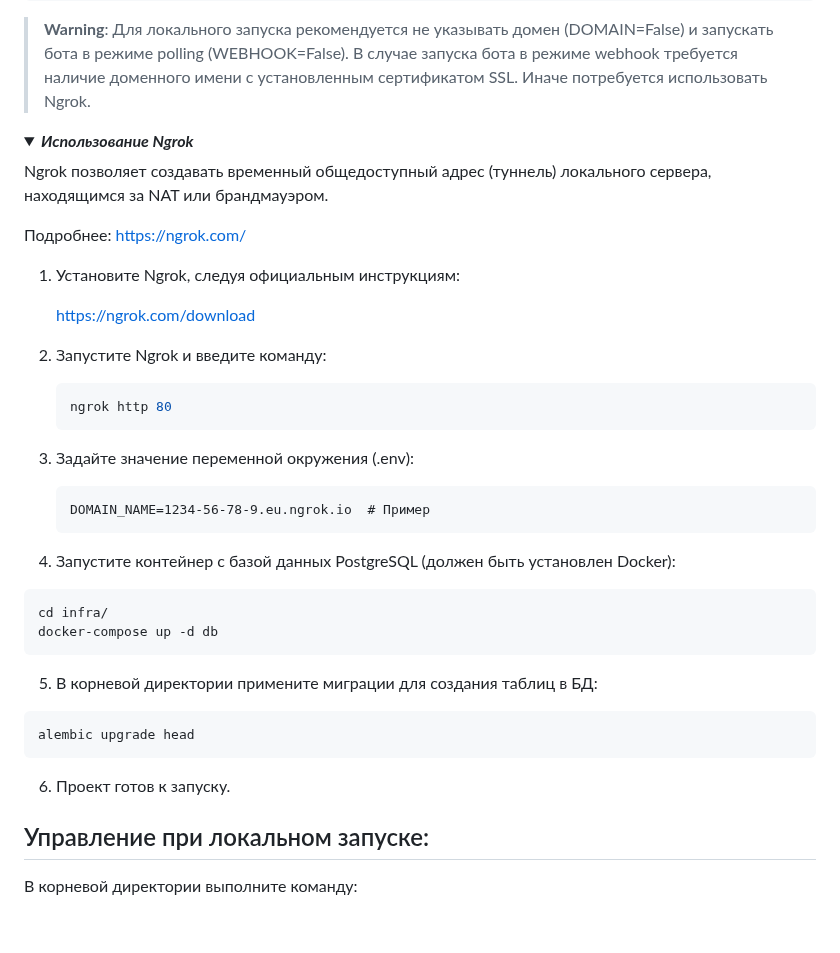
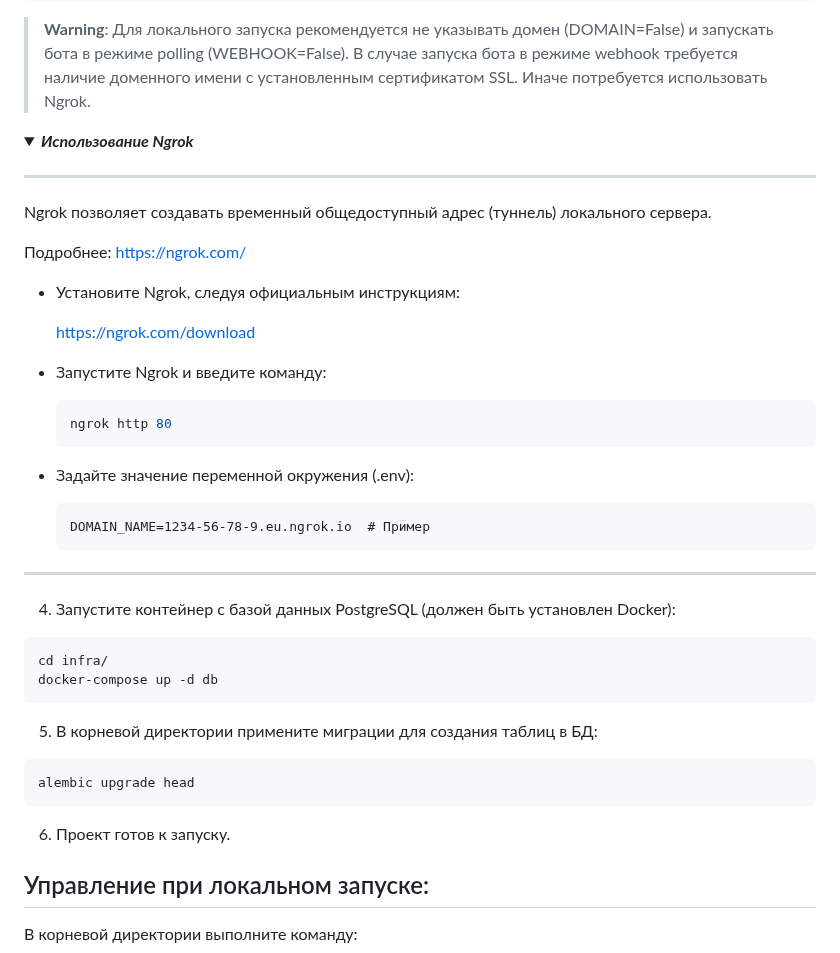
Before and after one commit to AbbadonAA/Latest_News_Bot, a Markdown page: README.md, the part around the change. Drawn GitHub-style; folded sections open; blank space fills up the shorter version.

````diff
--- a/README.md
+++ b/README.md
@@ -73,24 +73,26 @@ DB_PORT=  # порт БД
 <details>
 <summary><b><i>Использование Ngrok</i></b></summary>
 
+----
+
 Ngrok позволяет создавать временный
-общедоступный адрес (туннель) локального сервера,
-находящимся за NAT или брандмауэром.
+общедоступный адрес (туннель) локального сервера.
 
 Подробнее: https://ngrok.com/
 
-1. Установите Ngrok, следуя официальным инструкциям:
+  - Установите Ngrok, следуя официальным инструкциям:
 
     https://ngrok.com/download
 
-2. Запустите Ngrok и введите команду:
-    ```shell
-    ngrok http 80
-    ```
-3. Задайте значение переменной окружения (.env):
-    ```dotenv
-    DOMAIN_NAME=1234-56-78-9.eu.ngrok.io  # Пример
-    ```
+  - Запустите Ngrok и введите команду:
+      ```shell
+      ngrok http 80
+      ```
+  - Задайте значение переменной окружения (.env):
+      ```dotenv
+      DOMAIN_NAME=1234-56-78-9.eu.ngrok.io  # Пример
+      ```
+----
 </details>
 
  4. Запустите контейнер с базой данных PostgreSQL (должен быть установлен Docker):
@@ -103,7 +105,6 @@ Ngrok позволяет создавать временный
  alembic upgrade head
  ```
  6. Проект готов к запуску.
-
 
  ## Управление при локальном запуске:
  В корневой директории выполните команду:
````
